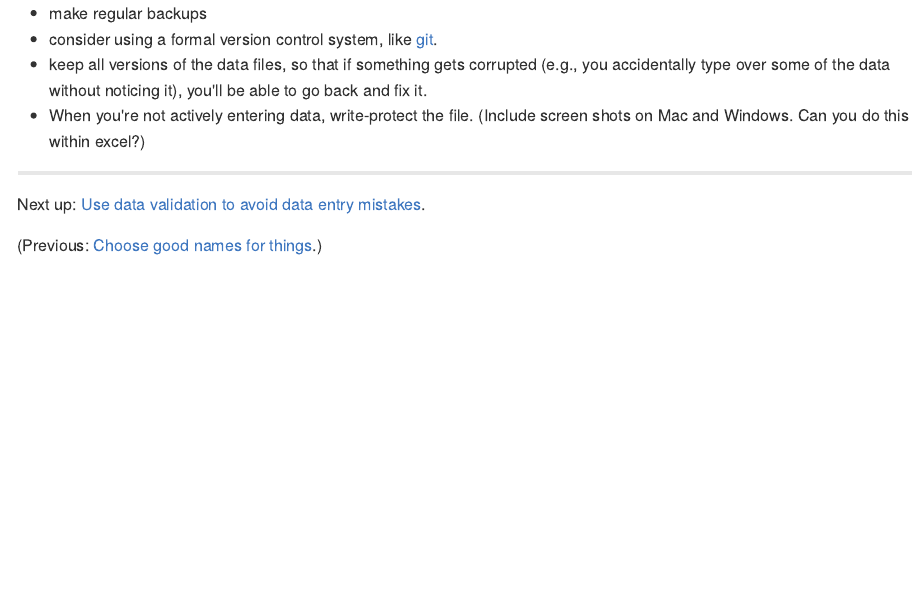
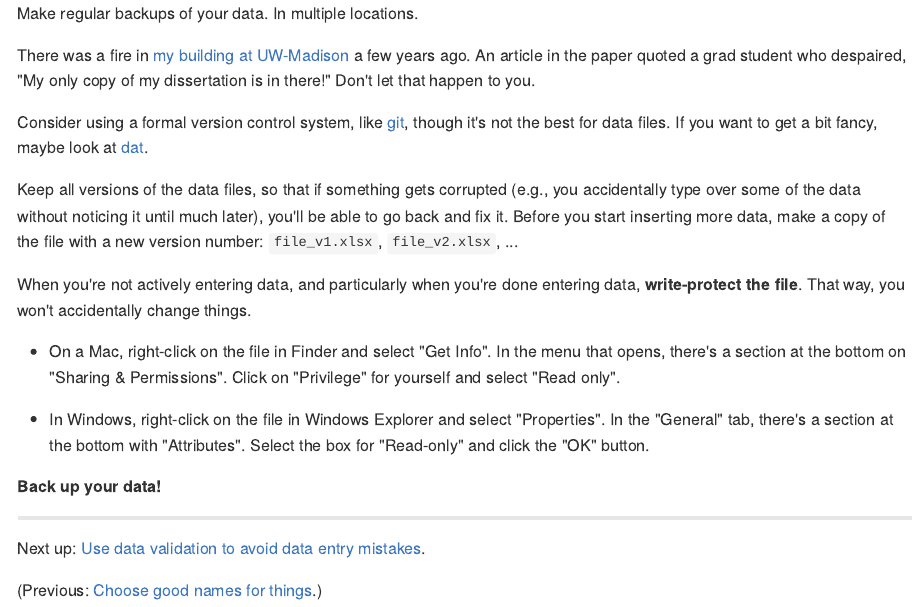
Before and after one commit to kbroman/dataorg, an R Markdown document (pages/backups.Rmd): the page in a window 1100 px wide, from its top. The pictures show the output file pages/backups.md that the author committed with the source, drawn offline in the style of GitHub.

Commit message:
Fill out the page on "backups"

```diff
--- a/pages/backups.Rmd
+++ b/pages/backups.Rmd
@@ -4,14 +4,40 @@ title: Make backups
 description: "Data organization: Make backups"
 ---
 
-- make regular backups
-- consider using a formal version control system, like
-  [git](https://git-scm.com).
-- keep all versions of the data files, so that if something gets
-  corrupted (e.g., you accidentally type over some of the data without
-  noticing it), you'll be able to go back and fix it.
-- When you're not actively entering data, write-protect the file.
-  (Include screen shots on Mac and Windows. Can you do this within excel?)
+Make regular backups of your data. In multiple locations.
+
+There was a fire in
+[my building at UW-Madison](http://map.wisc.edu/s/njzs4hlm) a few
+years ago. An article in the paper quoted a grad student who
+despaired, "My only copy of my dissertation is in there!" Don't let
+that happen to you.
+
+Consider using a formal version control system, like
+[git](https://git-scm.com), though it's not the best for data
+files. If you want to get a bit fancy, maybe look at
+[dat](https://github.com/maxogden/dat).
+
+Keep all versions of the data files, so that if something gets
+corrupted (e.g., you accidentally type over some of the data without
+noticing it until much later), you'll be able to go back and fix it.
+Before you start inserting more data, make a copy of the file with a
+new version number: `file_v1.xlsx`, `file_v2.xlsx`, ...
+
+When you're not actively entering data, and particularly when you're
+done entering data, **write-protect the file**. That way, you won't
+accidentally change things.
+
+- On a Mac, right-click on the file in Finder and select "Get Info". In the menu
+  that opens, there's a section at the bottom on "Sharing &
+  Permissions". Click on "Privilege" for yourself and select "Read
+  only".
+
+- In Windows, right-click on the file in Windows Explorer and select
+  "Properties". In the "General" tab, there's a section at the bottom
+  with "Attributes". Select the box for "Read-only" and click the "OK"
+  button.
+
+**Back up your data!**
 
 ---
 
```
Also changed, not shown: pages/backups.md.
